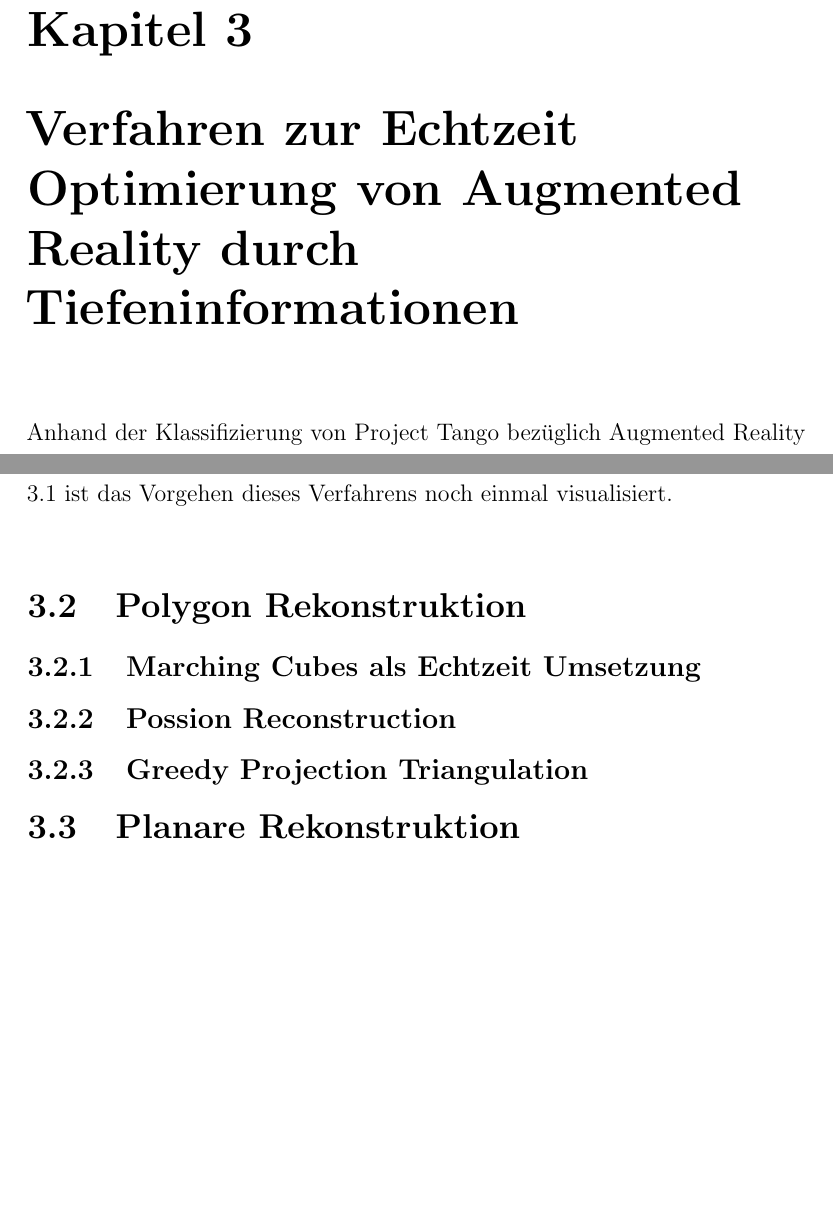
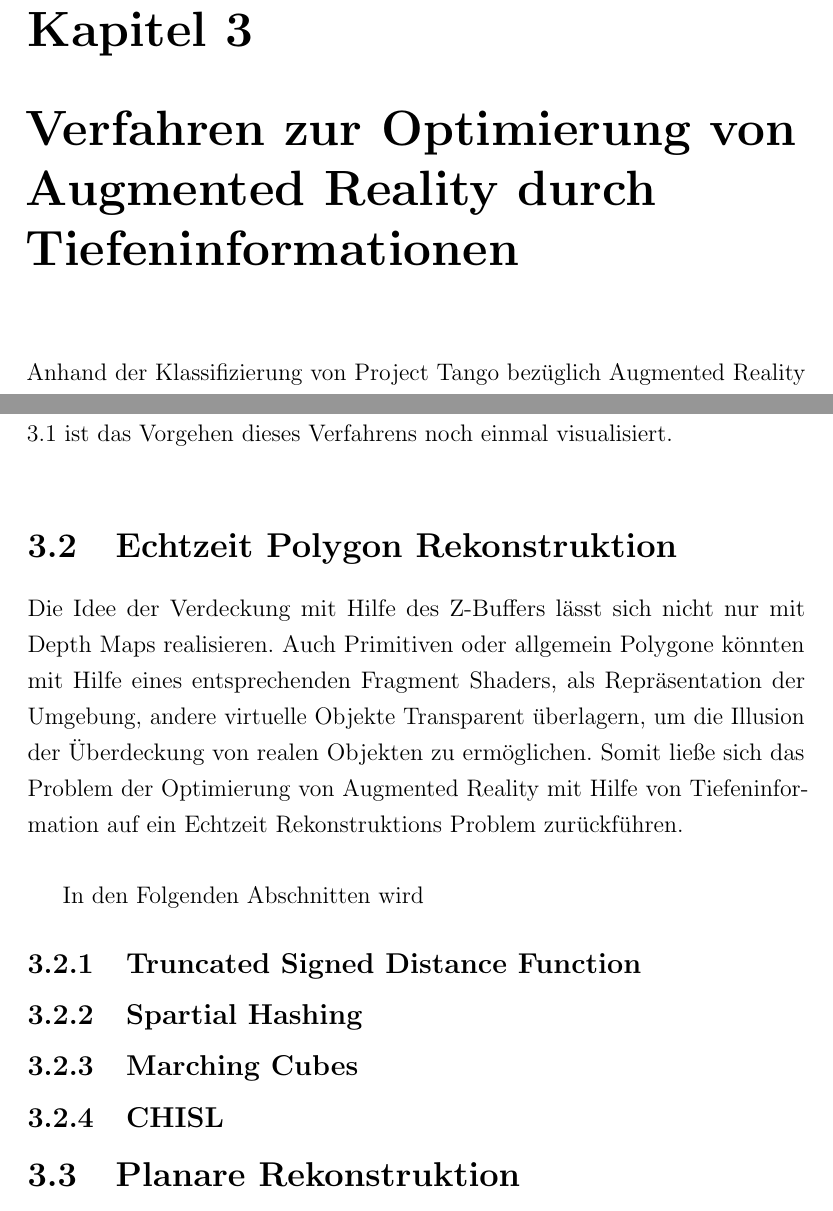
Before and after one commit to stetro/masterthesis, a LaTeX thesis (main.tex, which reads content/chapter_two.tex, content/chapter_two/polygon_reconstruction.tex): two parts of pages 21 and 23 of 33 before the commit and two parts of pages 21 and 23 of 34 after it, joined at a grey line, cut so that both start at the same text, the shorter picture padded with empty space. Compiled offline with pdfLaTeX.

Commit message:
changing reconstruction chapter

```diff
--- a/content/chapter_two.tex
+++ b/content/chapter_two.tex
@@ -1,4 +1,4 @@
-\chapter{Verfahren zur Echtzeit Optimierung von Augmented Reality durch Tiefeninformationen}
+\chapter{Verfahren zur Optimierung von Augmented Reality durch Tiefeninformationen}
 
 Anhand der Klassifizierung von Project Tango bezüglich Augmented Reality aus Abschnitt \ref{sec:classification_project_tango}, kann bereits festgehalten werden, dass sich das Gerät, durch die Verfügbarkeit von intrinsischen und extrinsischen Kameraparametern, für den Einsatz von Augmented Reality gut eignet. \\
 
--- a/content/chapter_two/polygon_reconstruction.tex
+++ b/content/chapter_two/polygon_reconstruction.tex
@@ -1,12 +1,14 @@
-\section{Polygon Rekonstruktion}
+\section{Echtzeit Polygon Rekonstruktion}
+
+Die Idee der Verdeckung mit Hilfe des Z-Buffers lässt sich nicht nur mit Depth Maps realisieren. Auch Primitiven oder allgemein Polygone könnten mit Hilfe eines entsprechenden Fragment Shaders, als Repräsentation der Umgebung, andere virtuelle Objekte Transparent überlagern, um die Illusion der Überdeckung von realen Objekten zu ermöglichen. Somit ließe sich das Problem der Optimierung von Augmented Reality mit Hilfe von Tiefeninformation auf ein Echtzeit Rekonstruktions Problem zurückführen. \\
+
+In den Folgenden Abschnitten wird
 
 
+\subsection{Truncated Signed Distance Function}
 
+\subsection{Spartial Hashing}
 
-\subsection{Marching Cubes als Echtzeit Umsetzung}
+\subsection{Marching Cubes}
 
-
-
-\subsection{Possion Reconstruction}
-
-\subsection{Greedy Projection Triangulation}
+\subsection{CHISL}
```
